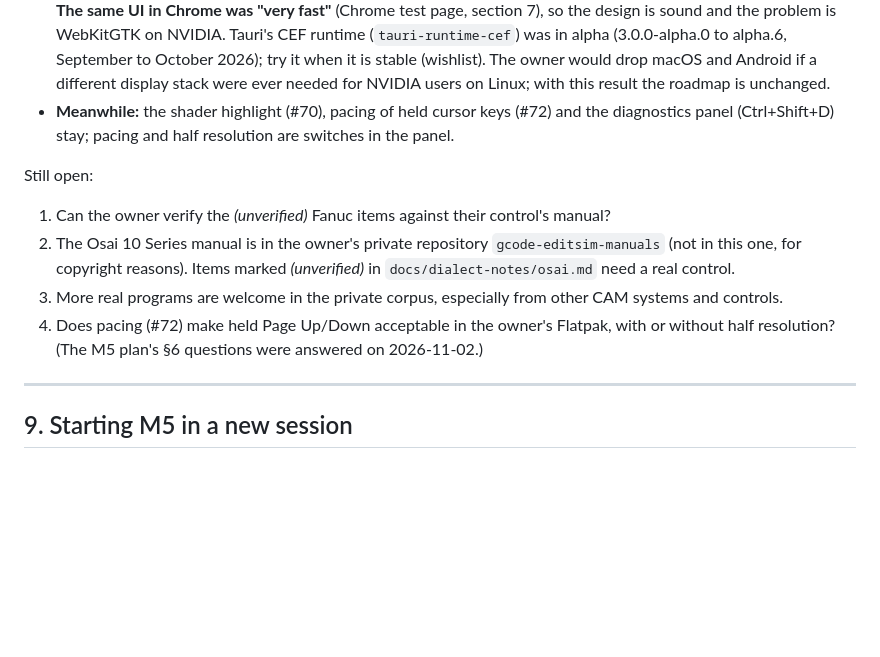
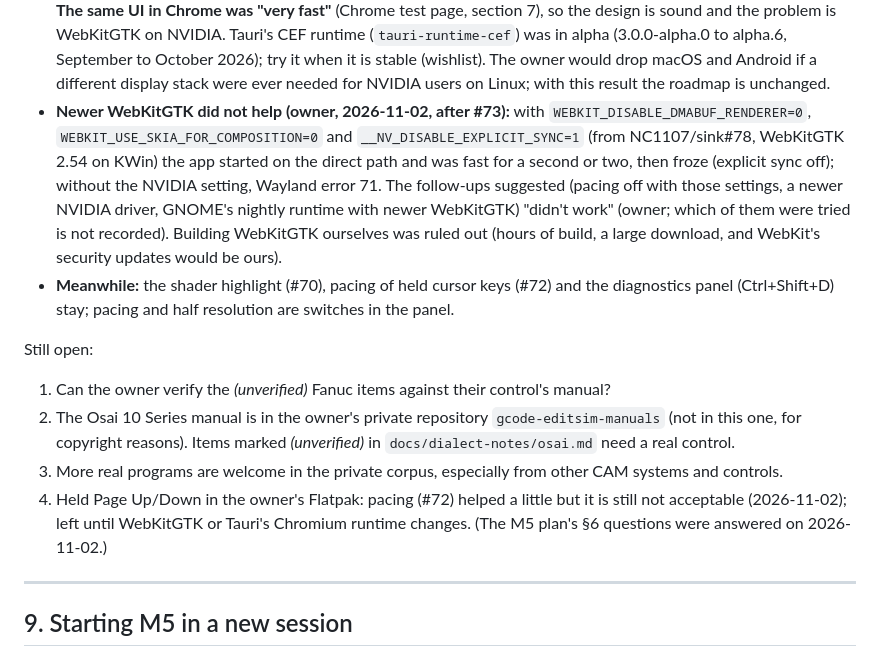
Before and after one commit to gavinmetzler/gcode-editsim, a Markdown page: DEVELOPMENT_STATUS.md, the part around the change. Drawn GitHub-style; blank space fills up the shorter version.

Commit message:
Record that newer WebKitGTK settings did not help (M5.2)
The owner tried the WebKitGTK 2.54 settings reported to work on KWin
with NVIDIA: the app ran on the direct path and was fast for a second
or two, then froze; without the NVIDIA explicit-sync setting it hit
Wayland error 71. The follow-ups did not work either. Held Page Up/Down
stays not acceptable until WebKitGTK or Tauri's Chromium runtime
changes.

Co-Authored-By: Claude Opus 5.5 <noreply@anthropic.com>
Claude-Session: https://claude.ai/code/session_017G5tmhb7kJHAEN4g15znCi

```diff
--- a/DEVELOPMENT_STATUS.md
+++ b/DEVELOPMENT_STATUS.md
@@ -762,6 +762,16 @@ Decided (2026-11-02), during M5.2 (slow Page Up/Down):
   owner would drop macOS and Android if a different display stack were
   ever needed for NVIDIA users on Linux; with this result the roadmap is
   unchanged.
+- **Newer WebKitGTK did not help (owner, 2026-11-02, after #73):** with
+  `WEBKIT_DISABLE_DMABUF_RENDERER=0`, `WEBKIT_USE_SKIA_FOR_COMPOSITION=0`
+  and `__NV_DISABLE_EXPLICIT_SYNC=1` (from NC1107/sink#78, WebKitGTK
+  2.54 on KWin) the app started on the direct path and was fast for a
+  second or two, then froze (explicit sync off); without the NVIDIA
+  setting, Wayland error 71. The follow-ups suggested (pacing off with
+  those settings, a newer NVIDIA driver, GNOME's nightly runtime with
+  newer WebKitGTK) "didn't work" (owner; which of them were tried is not
+  recorded). Building WebKitGTK ourselves was ruled out (hours of build,
+  a large download, and WebKit's security updates would be ours).
 - **Meanwhile:** the shader highlight (#70), pacing of held cursor keys
   (#72) and the diagnostics panel (Ctrl+Shift+D) stay; pacing and half
   resolution are switches in the panel.
@@ -775,8 +785,9 @@ Still open:
    real control.
 3. More real programs are welcome in the private corpus, especially
    from other CAM systems and controls.
-4. Does pacing (#72) make held Page Up/Down acceptable in the owner's
-   Flatpak, with or without half resolution? (The M5 plan's §6
+4. Held Page Up/Down in the owner's Flatpak: pacing (#72) helped a
+   little but it is still not acceptable (2026-11-02); left until
+   WebKitGTK or Tauri's Chromium runtime changes. (The M5 plan's §6
    questions were answered on 2026-11-02.)
 
 ---
```
